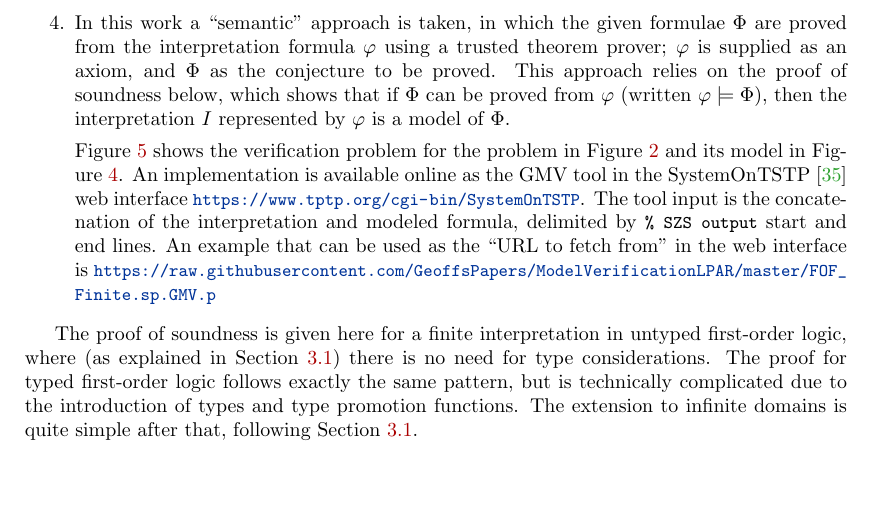
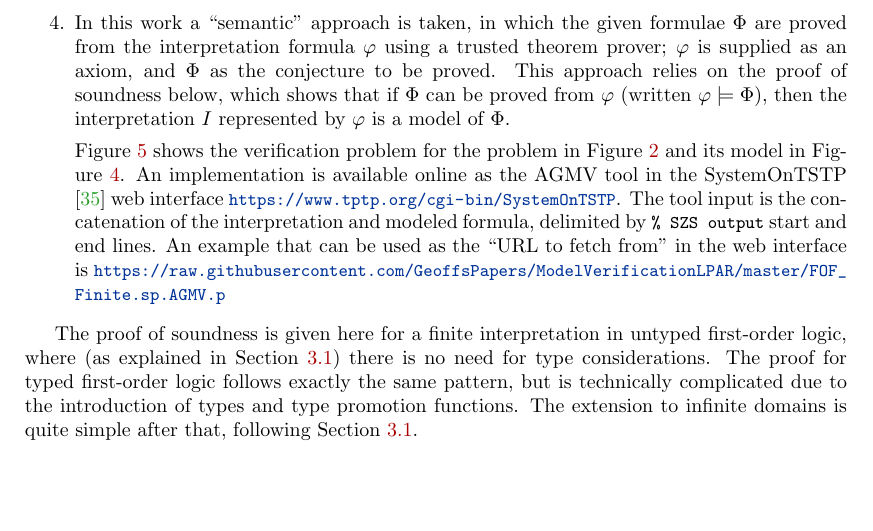
Before and after one commit to GeoffsPapers/ModelVerificationLPAR, a LaTeX paper (ModelVerification.tex): part of page 8 of 17, cut so that both start at the same text. Compiled offline with pdfLaTeX.

Commit message:
FIxing for LPAR

```diff
--- a/ModelVerification.tex
+++ b/ModelVerification.tex
@@ -592,12 +592,12 @@ These questions are answered as follows:
 
       Figure~\ref{TF0InfiniteVerification} shows the verification problem for the problem in
       Figure~\ref{TF0InfiniteProblem} and its model in Figure~\ref{TF0InfiniteInterpretation}.
-      An implementation is available online as the GMV tool in the SystemOnTSTP \cite{Sut07-CSR}
+      An implementation is available online as the AGMV tool in the SystemOnTSTP \cite{Sut07-CSR}
       web interface {\smalltt{\url{https://www.tptp.org/cgi-bin/SystemOnTSTP}}}.
       The tool input is the concatenation of the interpretation and modeled formula,
       delimited by {\smalltt{\% SZS output}} start and end lines.
       An example that can be used as the ``URL to fetch from'' in the web interface is
-      {\smalltt{\url{https://raw.githubusercontent.com/GeoffsPapers/ModelVerificationLPAR/master/FOF_Finite.sp.GMV.p}}}
+      {\smalltt{\url{https://raw.githubusercontent.com/GeoffsPapers/ModelVerificationLPAR/master/FOF_Finite.sp.AGMV.p}}}
 \end{enumerate}
 
 \begin{figure}[htbp]
```
Also changed, not shown: 2 other files.
